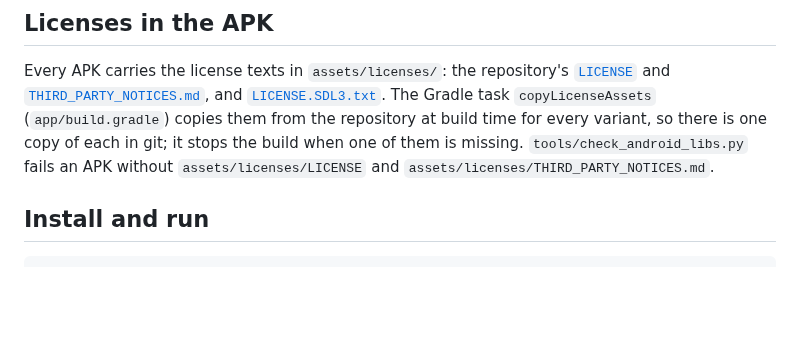
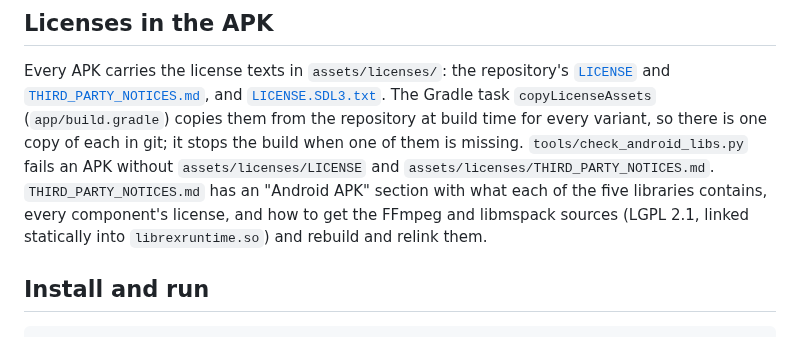
Before and after one commit to JollyRoger606/gears-of-war-2-pc-port, a Markdown page: android/README.md, the part around one of its changes. Drawn GitHub-style; blank space fills up the shorter version.

```diff
--- a/android/README.md
+++ b/android/README.md
@@ -78,6 +78,9 @@ and [`THIRD_PARTY_NOTICES.md`](../THIRD_PARTY_NOTICES.md), and
 copies them from the repository at build time for every variant, so there is one copy of each in
 git; it stops the build when one of them is missing. `tools/check_android_libs.py` fails an APK
 without `assets/licenses/LICENSE` and `assets/licenses/THIRD_PARTY_NOTICES.md`.
+`THIRD_PARTY_NOTICES.md` has an "Android APK" section with what each of the five libraries
+contains, every component's license, and how to get the FFmpeg and libmspack sources (LGPL 2.1,
+linked statically into `librexruntime.so`) and rebuild and relink them.
 
 ## Install and run
 
```
Also changed, not shown: other parts of android/README.md (+42 -6 lines), docs/ANDROID.md (+12 -2 lines).
